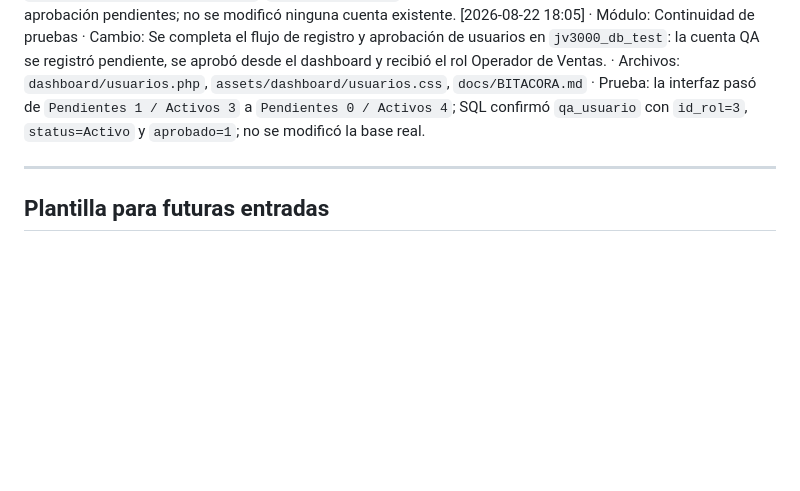
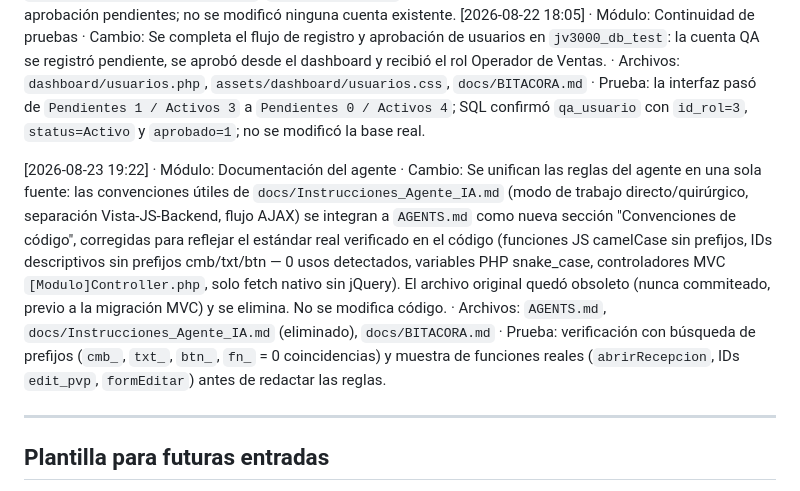
Before and after one commit to baxters0621/JV3000, a Markdown page: docs/BITACORA.md, the part around the change. Drawn GitHub-style; blank space fills up the shorter version.

```diff
--- a/docs/BITACORA.md
+++ b/docs/BITACORA.md
@@ -229,6 +229,8 @@ Historial único de actividad del sistema. Cada entrada se registra AL TERMINAR
 [2026-08-22 17:50] · Módulo: Usuarios · Cambio: Se incorpora al dashboard una acción explícita para aprobar cuentas pendientes y asignar un rol operativo 2 o 3; se valida el estado pendiente, se activa la cuenta y se registra la auditoría. Esto corrige la limitación por la que un usuario nuevo solo podía reactivarse y quedaba sin rol. · Archivos: `dashboard/usuarios.php`, `assets/dashboard/usuarios.css`, `docs/BITACORA.md` · Prueba: PHP y revisión funcional del formulario de aprobación pendientes; no se modificó ninguna cuenta existente.
 [2026-08-22 18:05] · Módulo: Continuidad de pruebas · Cambio: Se completa el flujo de registro y aprobación de usuarios en `jv3000_db_test`: la cuenta QA se registró pendiente, se aprobó desde el dashboard y recibió el rol Operador de Ventas. · Archivos: `dashboard/usuarios.php`, `assets/dashboard/usuarios.css`, `docs/BITACORA.md` · Prueba: la interfaz pasó de `Pendientes 1 / Activos 3` a `Pendientes 0 / Activos 4`; SQL confirmó `qa_usuario` con `id_rol=3`, `status=Activo` y `aprobado=1`; no se modificó la base real.
 
+[2026-08-23 19:22] · Módulo: Documentación del agente · Cambio: Se unifican las reglas del agente en una sola fuente: las convenciones útiles de `docs/Instrucciones_Agente_IA.md` (modo de trabajo directo/quirúrgico, separación Vista-JS-Backend, flujo AJAX) se integran a `AGENTS.md` como nueva sección "Convenciones de código", corregidas para reflejar el estándar real verificado en el código (funciones JS camelCase sin prefijos, IDs descriptivos sin prefijos cmb/txt/btn — 0 usos detectados, variables PHP snake_case, controladores MVC `[Modulo]Controller.php`, solo fetch nativo sin jQuery). El archivo original quedó obsoleto (nunca commiteado, previo a la migración MVC) y se elimina. No se modifica código. · Archivos: `AGENTS.md`, `docs/Instrucciones_Agente_IA.md` (eliminado), `docs/BITACORA.md` · Prueba: verificación con búsqueda de prefijos (`cmb_`, `txt_`, `btn_`, `fn_` = 0 coincidencias) y muestra de funciones reales (`abrirRecepcion`, IDs `edit_pvp`, `formEditar`) antes de redactar las reglas.
+
 ---
 
 ## Plantilla para futuras entradas
```
Also changed, not shown: AGENTS.md (+23 -0 lines).
